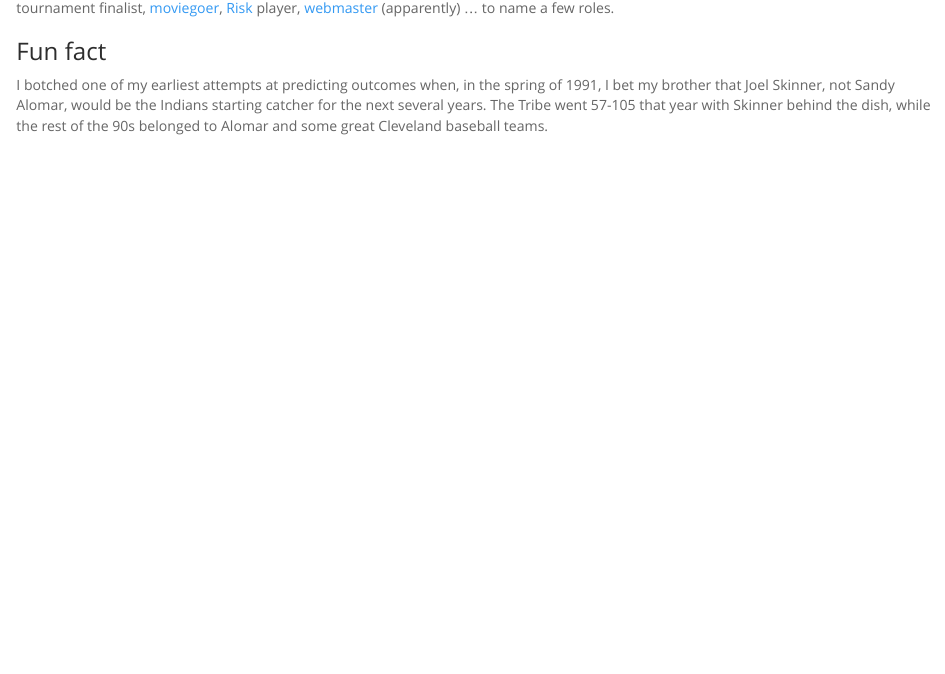
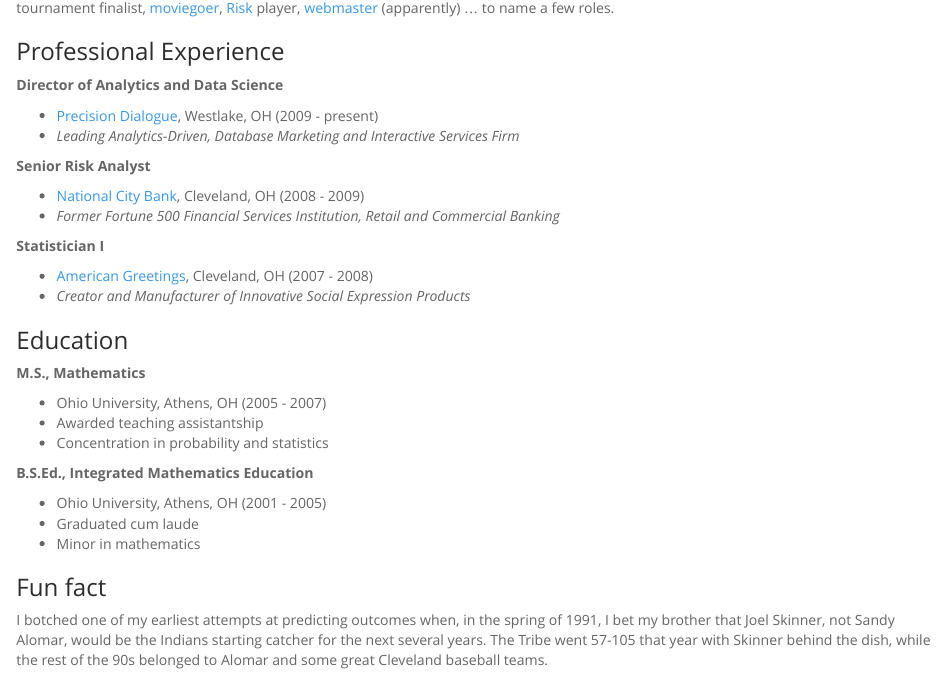
Before and after one commit to dnegrey/dnegrey.github.io, an R Markdown document (about/index.Rmd): the page in a window 1100 px wide, from 280 px down. The pictures show the output file about/index.html that the author committed with the source, opened offline.

Commit message:
added experience and education to about

```diff
--- a/about/index.Rmd
+++ b/about/index.Rmd
@@ -20,6 +20,38 @@
 
 Father, husband, brother, son, slacker, employee, citizen, occasional beard grower, <span style="text-decoration: line-through">former?</span> athlete, critical thinker, [Star Wars](http://www.starwars.com/) fan, [Futurama](http://www.cc.com/shows/futurama) fan, [Back to the Future](http://www.backtothefuture.com/) fan, (basically anything involving flying vehicles set in the distant past or future) fan, gamer (long time [Nintendo](http://www.nintendo.com/) loyalist), Cleveland native, one-time kicker of a 50 yard field goal (off a tee with nobody around, but it still counts), [Ohio University](https://www.ohio.edu/) graduate, animal lover, minor league hockey partial season ticket holder (go [Monsters!](http://www.lakeeriemonsters.com/)), competitive [Wiffle Ball](http://www.wiffle.com/) player (inactive), data scientist, someone who envies good bowlers, Pine Elementary School 1992-93 [Four Square](http://www.squarefour.org/home) tournament finalist, [moviegoer](http://www.merriam-webster.com/dictionary/moviegoer), [Risk](https://en.wikipedia.org/wiki/Risk_(game)) player, [webmaster](https://www.google.com/search?q=webmaster&oq=webmaster&aqs=chrome..69i57j69i59j69i60j69i65j69i60l2.1022j0j4&sourceid=chrome&ie=UTF-8) (apparently) ... to name a few roles.
 
+### Professional Experience
+
+**Director of Analytics and Data Science**
+
+  * [Precision Dialogue](http://www.precisiondialogue.com/), Westlake, OH (2009 - present)
+  * *Leading Analytics-Driven, Database Marketing and Interactive Services Firm*
+
+**Senior Risk Analyst**
+
+  * [National City Bank](https://en.wikipedia.org/wiki/National_City_Corp.), Cleveland, OH (2008 - 2009)
+  * *Former Fortune 500 Financial Services Institution, Retail and Commercial Banking*
+
+**Statistician I**
+
+  * [American Greetings](http://www.americangreetings.com/), Cleveland, OH (2007 - 2008)
+  * *Creator and Manufacturer of Innovative Social Expression Products*
+
+### Education
+
+**M.S., Mathematics**
+
+  * Ohio University, Athens, OH (2005 - 2007)
+  * Awarded teaching assistantship
+  * Concentration in probability and statistics
+
+**B.S.Ed., Integrated Mathematics Education**
+
+  * Ohio University, Athens, OH (2001 - 2005)
+  * Graduated cum laude
+  * Minor in mathematics
+
+
 ### Fun fact
 
 I botched one of my earliest attempts at predicting outcomes when, in the spring of 1991, I bet my brother that Joel Skinner, not Sandy Alomar, would be the Indians starting catcher for the next several years. The Tribe went 57-105 that year with Skinner behind the dish, while the rest of the 90s belonged to Alomar and some great Cleveland baseball teams.
```
Also changed, not shown: about/index.html.
